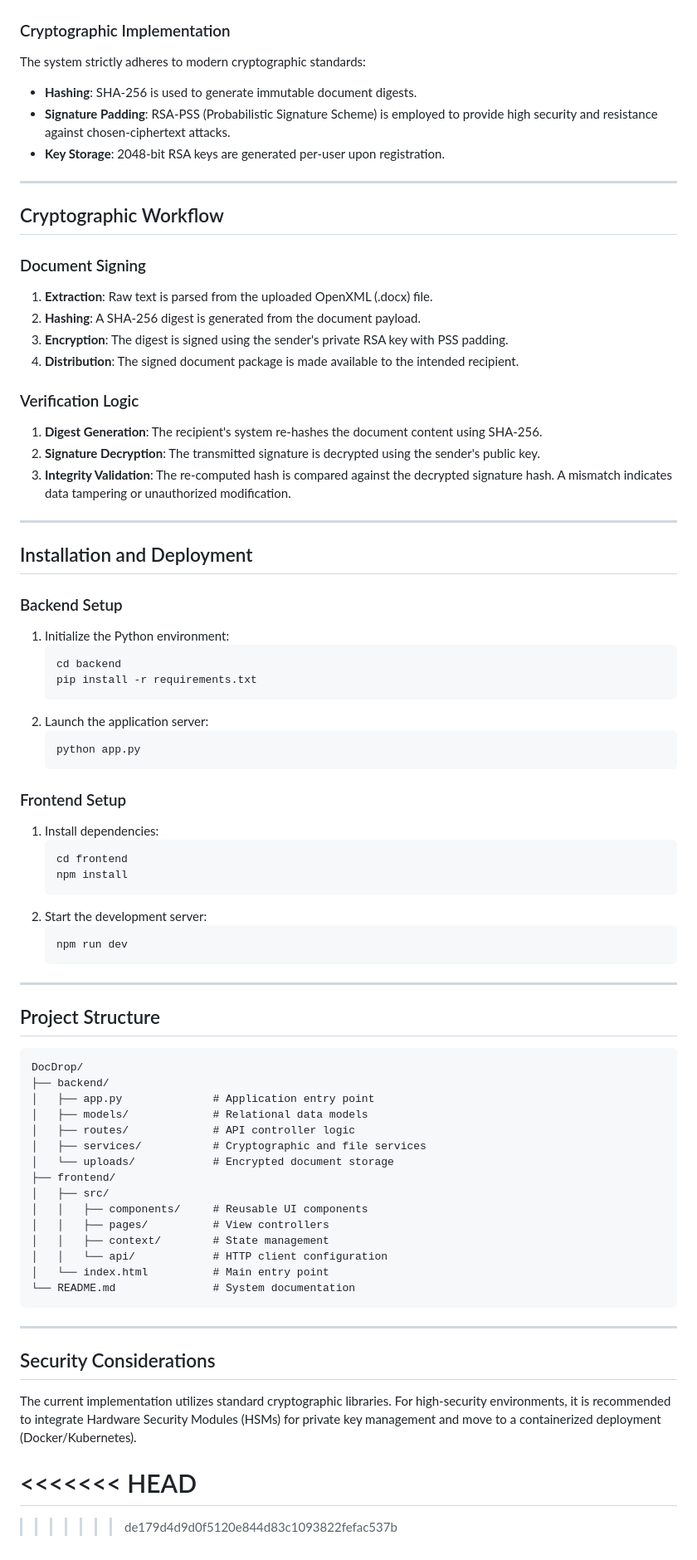
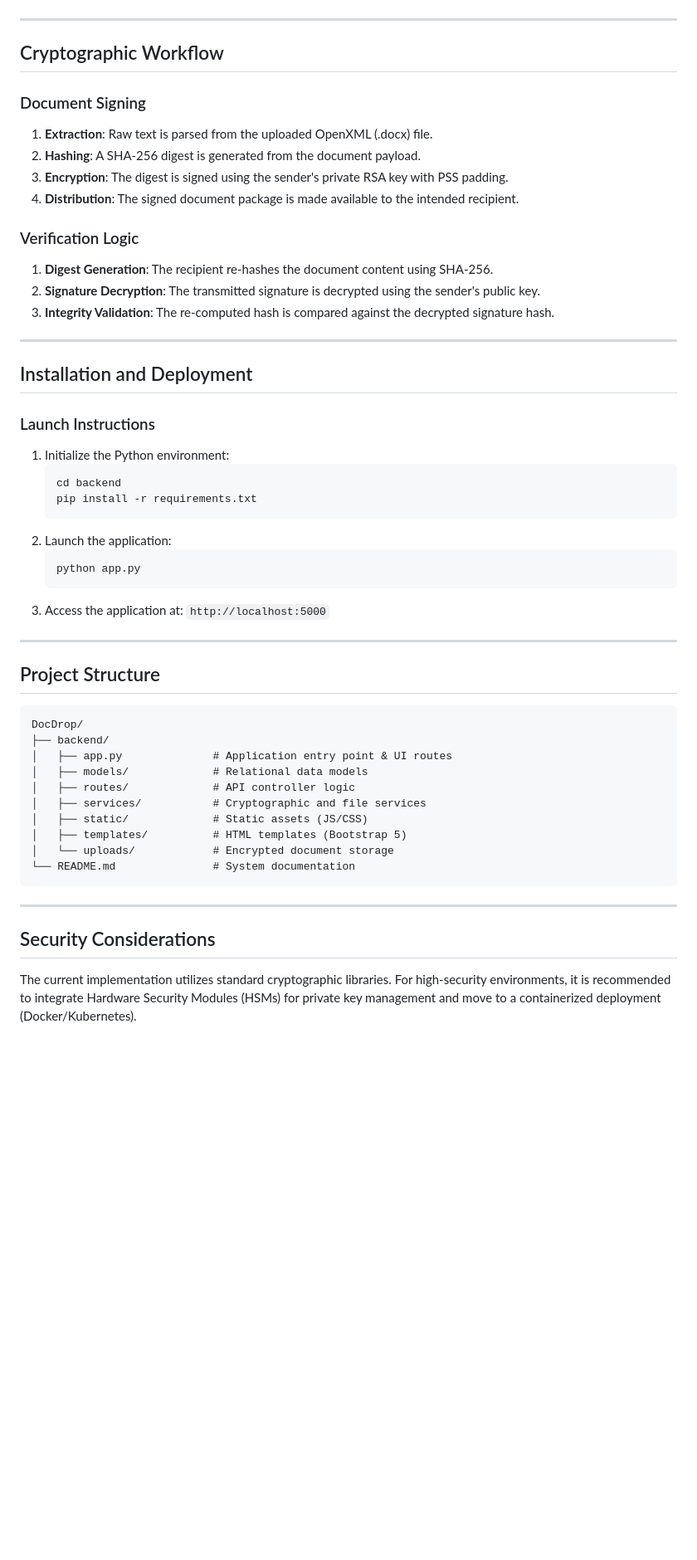
Before and after one commit to Abubakkar-Khan/DocDrop, a Markdown page: README.md, the part around one of its changes. Shown at 83% size. Rendered like a GitHub page; blank space fills up the shorter version.

````diff
--- a/README.md
+++ b/README.md
@@ -38,10 +39,4 @@ graph TB
 ```
-
-### Cryptographic Implementation
-The system strictly adheres to modern cryptographic standards:
-- **Hashing**: SHA-256 is used to generate immutable document digests.
-- **Signature Padding**: RSA-PSS (Probabilistic Signature Scheme) is employed to provide high security and resistance against chosen-ciphertext attacks.
-- **Key Storage**: 2048-bit RSA keys are generated per-user upon registration.
 
 ---
 
@@ -54,35 +49,25 @@ The system strictly adheres to modern cryptographic standards:
 4. **Distribution**: The signed document package is made available to the intended recipient.
 
 ### Verification Logic
-1. **Digest Generation**: The recipient's system re-hashes the document content using SHA-256.
+1. **Digest Generation**: The recipient re-hashes the document content using SHA-256.
 2. **Signature Decryption**: The transmitted signature is decrypted using the sender's public key.
-3. **Integrity Validation**: The re-computed hash is compared against the decrypted signature hash. A mismatch indicates data tampering or unauthorized modification.
+3. **Integrity Validation**: The re-computed hash is compared against the decrypted signature hash.
 
 ---
 
 ## Installation and Deployment
 
-### Backend Setup
+### Launch Instructions
 1. Initialize the Python environment:
    ```bash
    cd backend
    pip install -r requirements.txt
    ```
-2. Launch the application server:
+2. Launch the application:
    ```bash
    python app.py
    ```
-
-### Frontend Setup
-1. Install dependencies:
-   ```bash
-   cd frontend
-   npm install
-   ```
-2. Start the development server:
-   ```bash
-   npm run dev
-   ```
+3. Access the application at: `http://localhost:5000`
 
 ---
 
@@ -91,18 +76,13 @@ The system strictly adheres to modern cryptographic standards:
 ```text
 DocDrop/
 ├── backend/
-│   ├── app.py              # Application entry point
+│   ├── app.py              # Application entry point & UI routes
 │   ├── models/             # Relational data models
 │   ├── routes/             # API controller logic
 │   ├── services/           # Cryptographic and file services
+│   ├── static/             # Static assets (JS/CSS)
+│   ├── templates/          # HTML templates (Bootstrap 5)
 │   └── uploads/            # Encrypted document storage
-├── frontend/
-│   ├── src/
-│   │   ├── components/     # Reusable UI components
-│   │   ├── pages/          # View controllers
-│   │   ├── context/        # State management
-│   │   └── api/            # HTTP client configuration
-│   └── index.html          # Main entry point
 └── README.md               # System documentation
 ```
 
@@ -110,9 +90,3 @@ DocDrop/
 
 ## Security Considerations
 The current implementation utilizes standard cryptographic libraries. For high-security environments, it is recommended to integrate Hardware Security Modules (HSMs) for private key management and move to a containerized deployment (Docker/Kubernetes).
-
-<<<<<<< HEAD
-=======
-
-
->>>>>>> de179d4d9d0f5120e844d83c1093822fefac537b
````
Also changed, not shown: other parts of README.md (+9 -8 lines).
